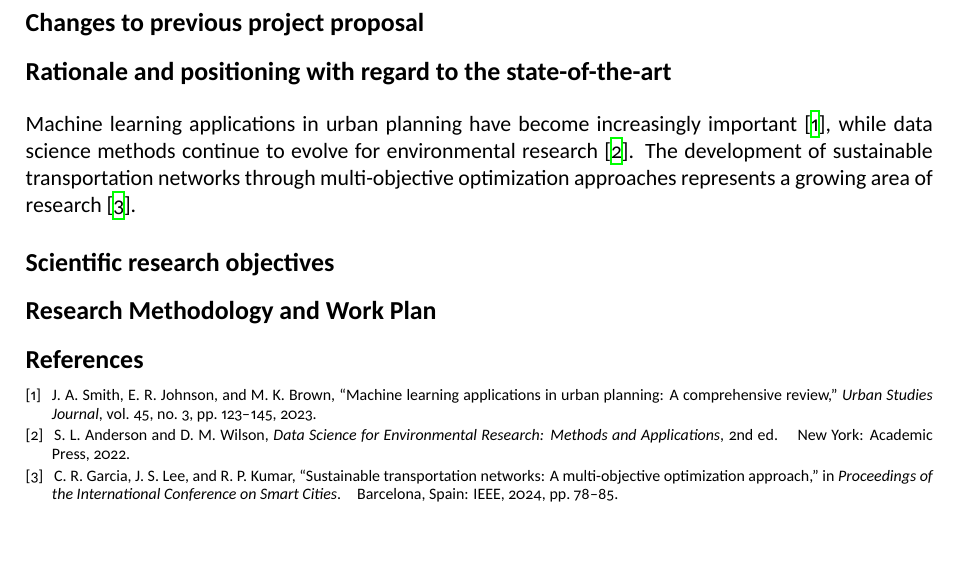
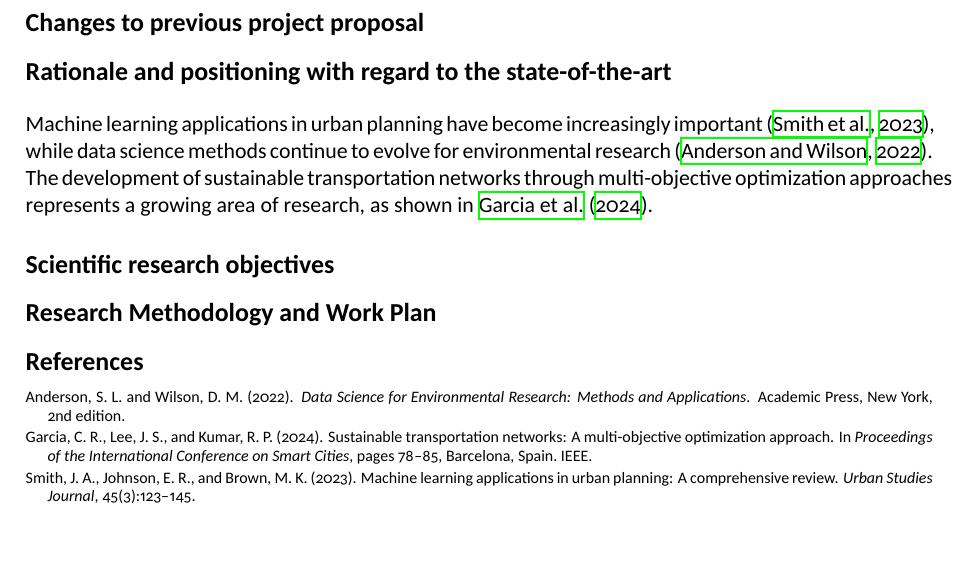
Before and after one commit to BryanG13/FWO-Postdoc-ProposalTemplate, a LaTeX document (main.tex): part of the page, cut so that both start at the same text. Compiled offline with XeLaTeX.

Commit message:
updated bib style

```diff
--- a/main.tex
+++ b/main.tex
@@ -5,7 +5,7 @@
 
 \usepackage[a4paper, top=2.5cm, bottom=2.5cm, left=2.5cm, right=2.5cm]{geometry}
 \usepackage{graphicx} % Required for inserting images
-\bibliographystyle{IEEEtran}
+\bibliographystyle{apalike}
 \usepackage{booktabs}
 \usepackage{authblk}
 \usepackage{amsmath}
@@ -21,6 +21,7 @@
 \usepackage{tabto}
 \usepackage{afterpage}
 \usepackage{hyperref}
+\usepackage{natbib} % remove if using IEEE style
 \usepackage{colortbl}
 \usepackage{mathtools}
 
@@ -89,8 +90,8 @@ PROJECT OUTLINE}
 \section*{Rationale and positioning with regard to the state-of-the-art }
 %Elaborate the scientific motivation for the project proposal based on scientific knowledge gaps, and the issues and/or problems that you want to solve with this project. Concisely describe the related international state of the art, with reference to scientific literature. Position your project in relation to ongoing national and international research.
 
-%Here is a simple example of citing references.
-Machine learning applications in urban planning have become increasingly important \cite{smith2023machine}, while data science methods continue to evolve for environmental research \cite{anderson2022data}. The development of sustainable transportation networks through multi-objective optimization approaches represents a growing area of research \cite{garcia2024sustainable}.
+%Here is a simple example of citing references. This exaple makes use of both \citet{key} → Author (Year) and \citep{key} → (Author, Year). If you use IEEE style, only \cite{key} → [Number] is available and you have to remove the natbib package.
+Machine learning applications in urban planning have become increasingly important \citep{smith2023machine}, while data science methods continue to evolve for environmental research \citep{anderson2022data}. The development of sustainable transportation networks through multi-objective optimization approaches represents a growing area of research, as shown in \citet{garcia2024sustainable}.
 
 \section*{Scientific research objectives}
 %Describe explicitly the scientific objective(s) and the research hypothesis. Explain whether and how the research is specifically challenging and inventive, describing in particular the innovative aspects of the envisaged results. Discuss in detail the results (or partial results) that you aim to achieve, such as specific knowledge and academic breakthroughs.
```
Also changed, not shown: 1 other file.
